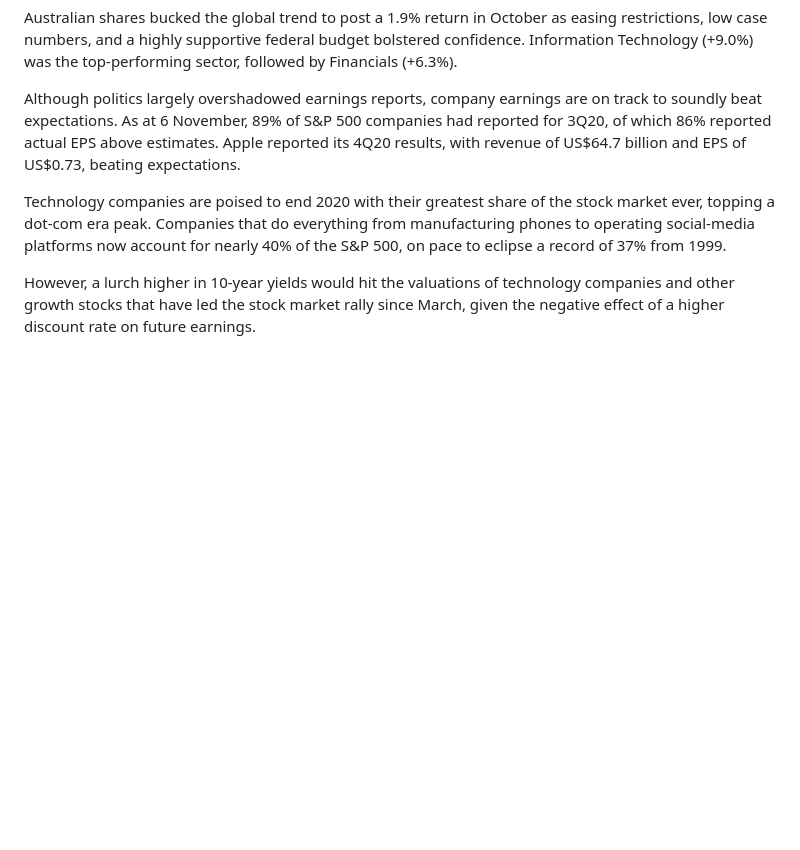
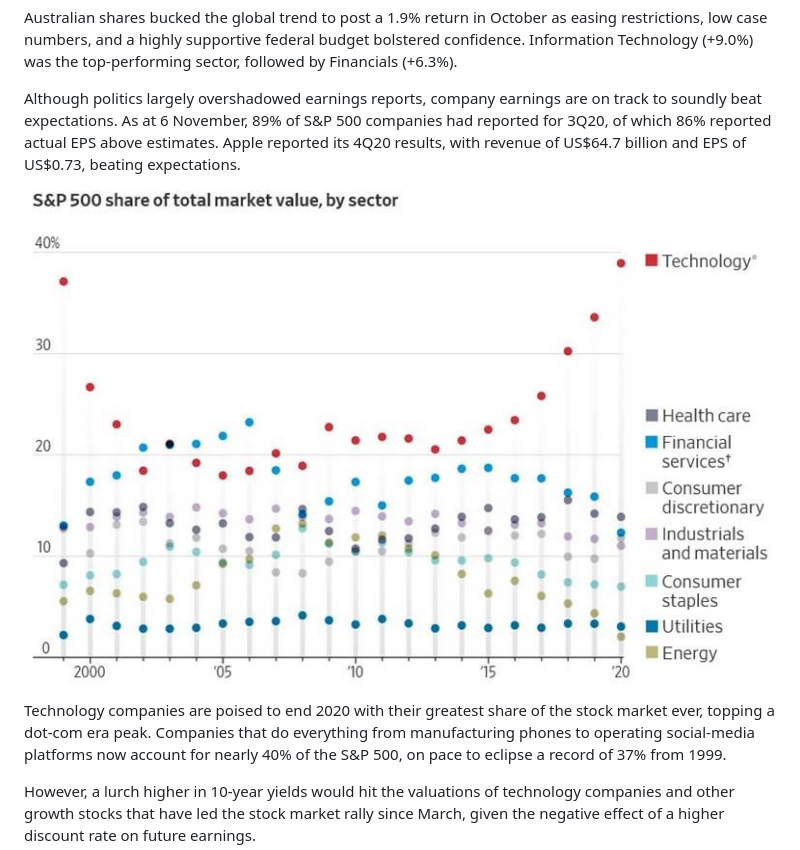
Before and after one commit to dcrommie/walbrook, a Markdown page: blog/market-update-november-2020.md, the part around the change. GitHub-like rendering; pictures changed too: src/images/done-spx-share-of-total-market-value-by-sector.jpg (added); blank space fills up the shorter version.

Commit message:
Update Blog “market-update-november-2020”

```diff
--- a/blog/market-update-november-2020.md
+++ b/blog/market-update-november-2020.md
@@ -82,6 +82,8 @@ Australian shares bucked the global trend to post a 1.9% return in October as ea
 
 Although politics largely overshadowed earnings reports, company earnings are on track to soundly beat expectations. As at 6 November, 89% of S&P 500 companies had reported for 3Q20, of which 86% reported actual EPS above estimates. Apple reported its 4Q20 results, with revenue of US$64.7 billion and EPS of US$0.73, beating expectations.
 
+![Tech SPX Market Share](../src/images/done-spx-share-of-total-market-value-by-sector.jpg "Tech SPX Market Share")
+
 Technology companies are poised to end 2020 with their greatest share of the stock market ever, topping a dot-com era peak. Companies that do everything from manufacturing phones to operating social-media platforms now account for nearly 40% of the S&P 500, on pace to eclipse a record of 37% from 1999.
 
 However, a lurch higher in 10-year yields would hit the valuations of technology companies and other growth stocks that have led the stock market rally since March, given the negative effect of a higher discount rate on future earnings.
```
